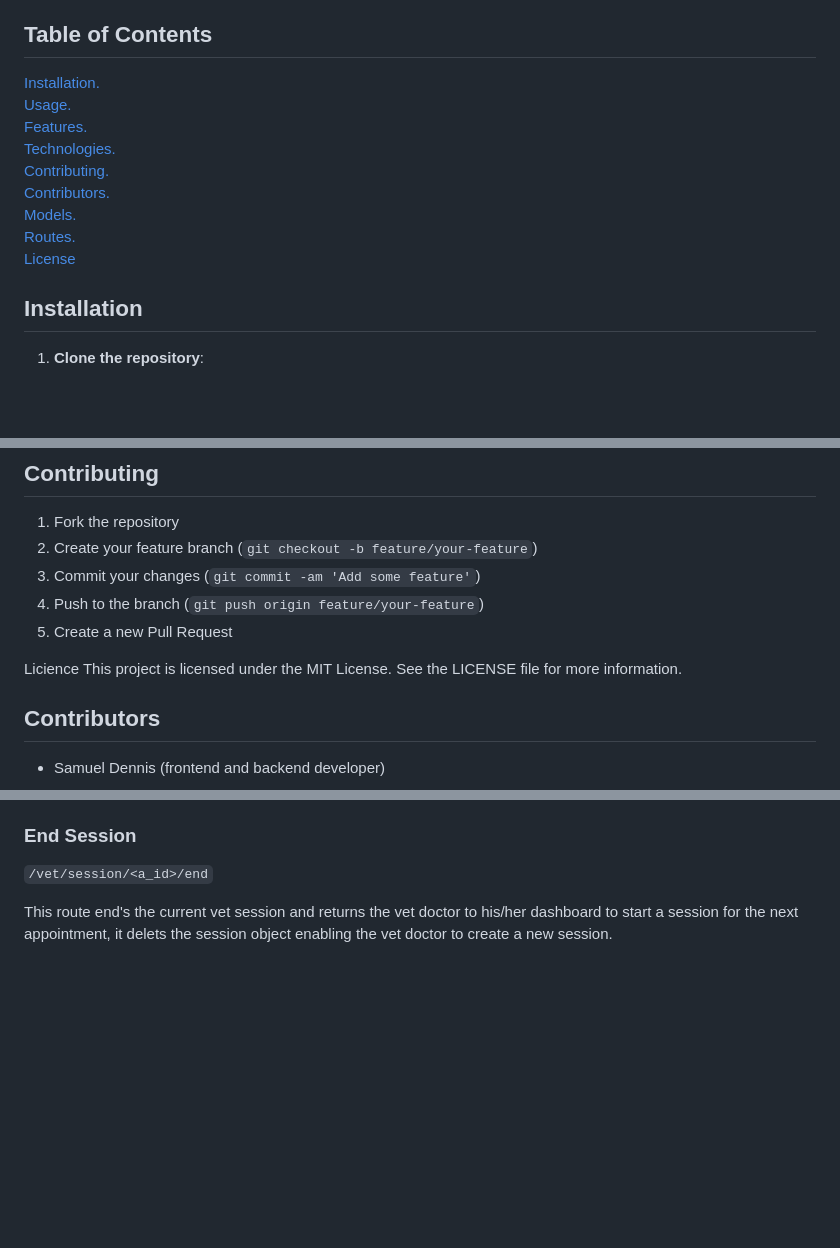
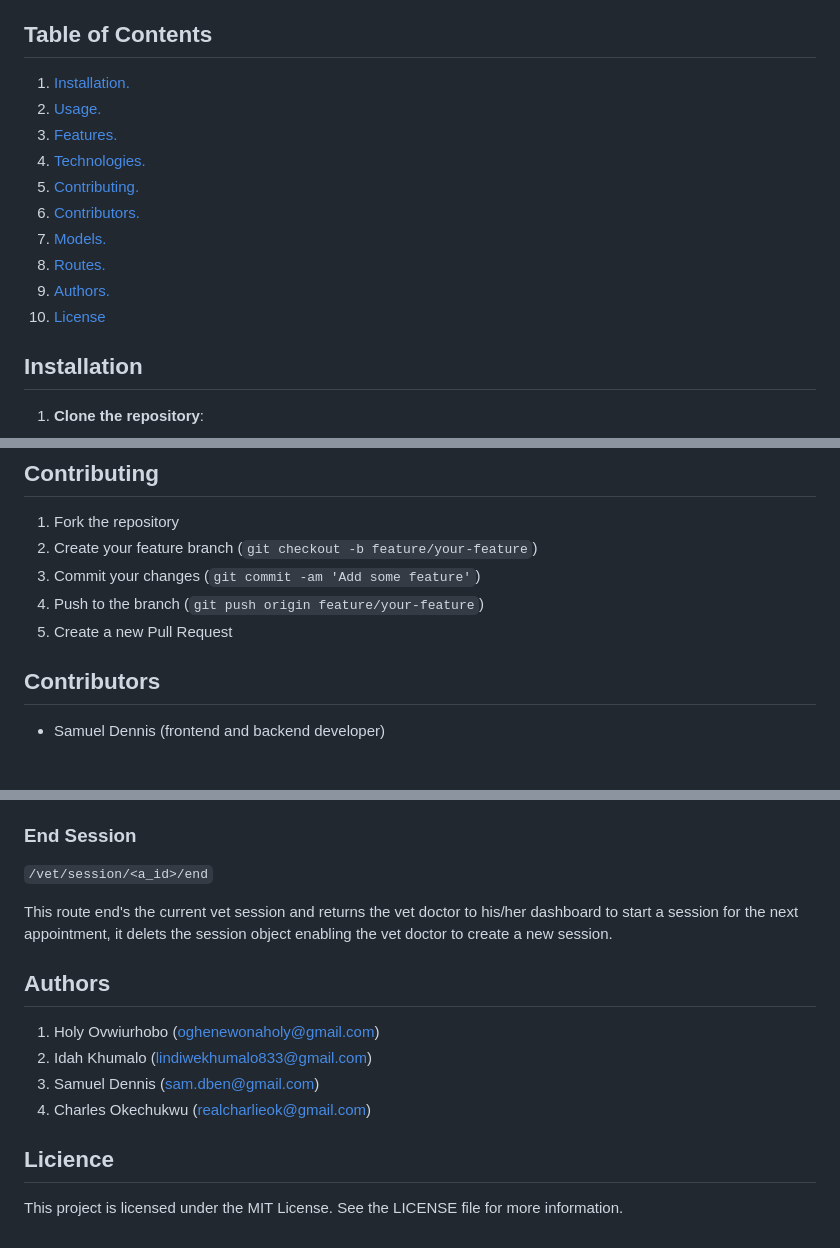
Before and after one commit to CharlesOkechukwu/Happy_pets, a Markdown page: README.md, 3 parts joined by grey strips. Drawn GitHub-style; blank space fills up the shorter version.

````diff
--- a/README.md
+++ b/README.md
@@ -12,15 +12,16 @@ Happy Pet Portfolio is a web application built with Python Flask framework. This
 - **License**: Specifies the license under which the project is distributed.
 
 ## Table of Contents
-[ Installation. ](#installation)<br>
-[ Usage.](#usage)<br>
-[ Features. ](#features)<br>
-[Technologies. ](#technologies)<br>
-[Contributing. ](#contributing)<br>
-[Contributors. ](#contributors)<br>
-[ Models. ](#models)<br>
-[ Routes. ](#routes)<br>
-[License](#licence)<br>
+1. [ Installation. ](#installation)<br>
+2. [ Usage.](#usage)<br>
+3. [ Features. ](#features)<br>
+4. [Technologies. ](#technologies)<br>
+5. [Contributing. ](#contributing)<br>
+6. [Contributors. ](#contributors)<br>
+7. [ Models. ](#models)<br>
+8. [ Routes. ](#routes)<br>
+9. [ Authors. ](#authors)<br>
+10. [License](#licence)
 
 ## Installation
 
@@ -106,8 +107,6 @@ python3 app.py
 4. Push to the branch (`git push origin feature/your-feature`)
 5. Create a new Pull Request
 
-Licience
-This project is licensed under the MIT License. See the LICENSE file for more information.
 
 ## Contributors
 - Samuel Dennis (frontend and backend developer)
@@ -280,3 +279,14 @@ This route adds the pet's growth record which includes the height and weight of
 ```/vet/session/<a_id>/end```
 
 This route end's the current vet session and returns the vet doctor to his/her dashboard to start a session for the next appointment, it delets the session object enabling the vet doctor to create a new session.
+
+
+## Authors
+1. Holy Ovwiurhobo (oghenewonaholy@gmail.com)
+2. Idah Khumalo (lindiwekhumalo833@gmail.com)
+3. Samuel Dennis (sam.dben@gmail.com)
+4. Charles Okechukwu (realcharlieok@gmail.com)
+
+
+## Licience
+This project is licensed under the MIT License. See the LICENSE file for more information.
````
